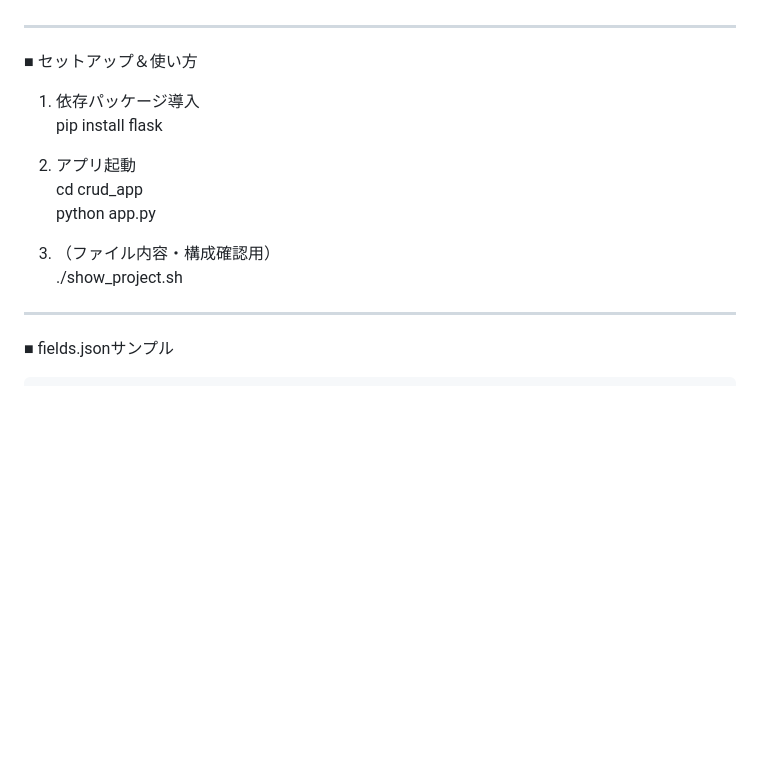
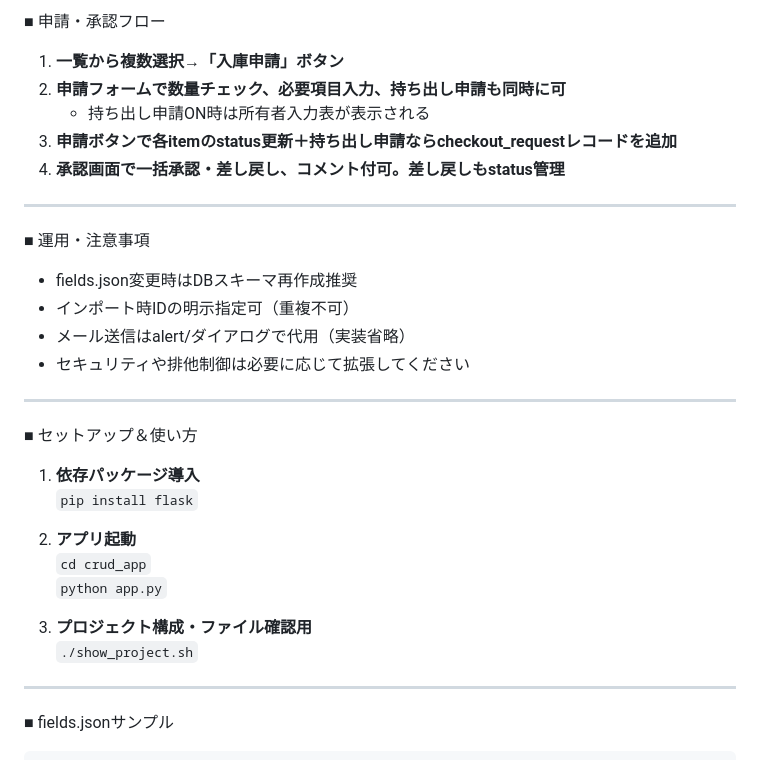
Before and after one commit to ai-programming-base/crud-app, a Markdown page: readme.md, the part around one of its changes. GitHub-like rendering; blank space fills up the shorter version.

```diff
--- a/readme.md
+++ b/readme.md
@@ -74,17 +69,33 @@ crud_app/
+■ 申請・承認フロー
+
+1. **一覧から複数選択→「入庫申請」ボタン**
+2. **申請フォームで数量チェック、必要項目入力、持ち出し申請も同時に可**
+    - 持ち出し申請ON時は所有者入力表が表示される
+3. **申請ボタンで各itemのstatus更新＋持ち出し申請ならcheckout_requestレコードを追加**
+4. **承認画面で一括承認・差し戻し、コメント付可。差し戻しもstatus管理**
+
+---
+
+■ 運用・注意事項
+
+- fields.json変更時はDBスキーマ再作成推奨
+- インポート時IDの明示指定可（重複不可）
+- メール送信はalert/ダイアログで代用（実装省略）
+- セキュリティや排他制御は必要に応じて拡張してください
 
 ---
 
 ■ セットアップ＆使い方
 
-1. 依存パッケージ導入
-   pip install flask
+1. **依存パッケージ導入**
+   `pip install flask`
 
-2. アプリ起動
-   cd crud_app
-   python app.py
+2. **アプリ起動**
+   `cd crud_app`
+   `python app.py`
 
-3. （ファイル内容・構成確認用）
-   ./show_project.sh
+3. **プロジェクト構成・ファイル確認用**
+   `./show_project.sh`
 
 ---
 
```
Also changed, not shown: other parts of readme.md (+52 -57 lines).
